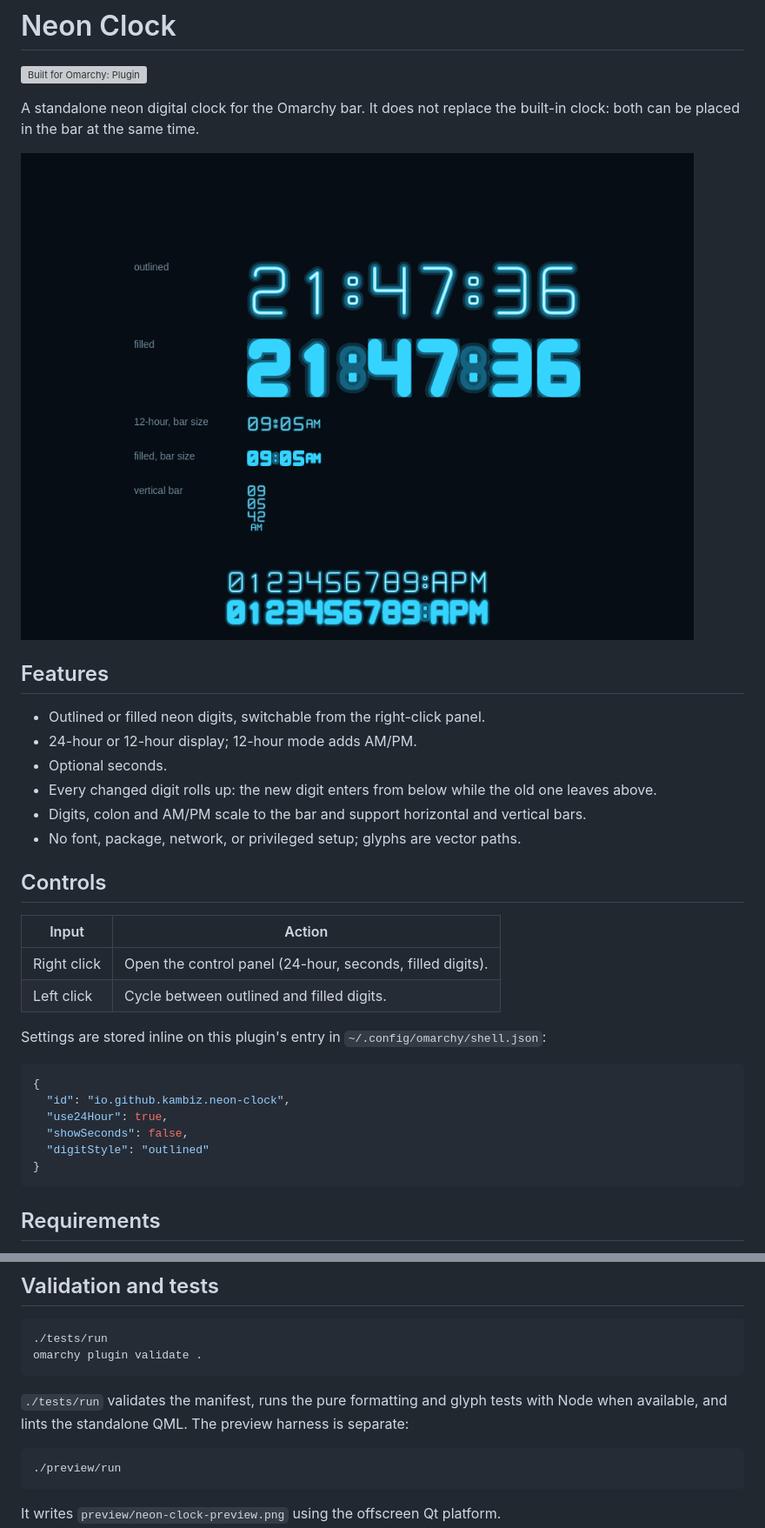
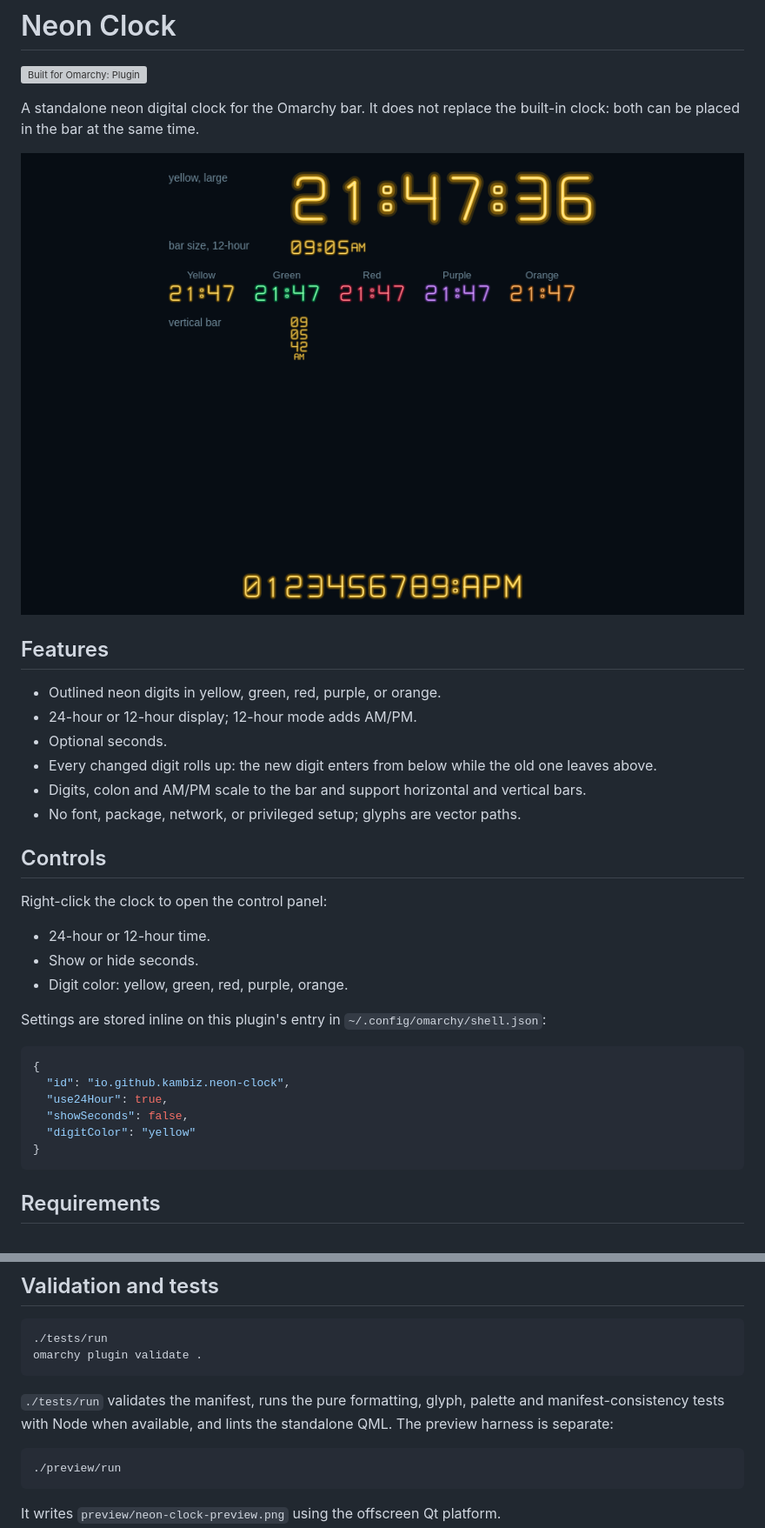
Before and after one commit to kambiz-aghaiepour/omarchy-neon-clock, a Markdown page: README.md, 2 parts joined by grey strips. Shown at 87% size. Drawn GitHub-style; pictures changed too: preview/neon-clock-preview.png; grey boxes are pictures that could not be loaded.

Commit message:
Add digit color options and simplify to outlined neon

````diff
--- a/README.md
+++ b/README.md
@@ -9,7 +9,7 @@ built-in clock: both can be placed in the bar at the same time.
 
 ## Features
 
-- Outlined or filled neon digits, switchable from the right-click panel.
+- Outlined neon digits in yellow, green, red, purple, or orange.
 - 24-hour or 12-hour display; 12-hour mode adds AM/PM.
 - Optional seconds.
 - Every changed digit rolls up: the new digit enters from below while the old
@@ -20,10 +20,11 @@ built-in clock: both can be placed in the bar at the same time.
 
 ## Controls
 
-| Input | Action |
-| --- | --- |
-| Right click | Open the control panel (24-hour, seconds, filled digits). |
-| Left click | Cycle between outlined and filled digits. |
+Right-click the clock to open the control panel:
+
+- 24-hour or 12-hour time.
+- Show or hide seconds.
+- Digit color: yellow, green, red, purple, orange.
 
 Settings are stored inline on this plugin's entry in
 `~/.config/omarchy/shell.json`:
@@ -33,7 +34,7 @@ Settings are stored inline on this plugin's entry in
   "id": "io.github.kambiz.neon-clock",
   "use24Hour": true,
   "showSeconds": false,
-  "digitStyle": "outlined"
+  "digitColor": "yellow"
 }
 ```
 
@@ -61,9 +62,9 @@ omarchy plugin add "$(pwd)" --enable
 omarchy plugin validate .
 ```
 
-`./tests/run` validates the manifest, runs the pure formatting and glyph tests
-with Node when available, and lints the standalone QML. The preview harness is
-separate:
+`./tests/run` validates the manifest, runs the pure formatting, glyph, palette
+and manifest-consistency tests with Node when available, and lints the
+standalone QML. The preview harness is separate:
 
 ```bash
 ./preview/run
````
Also changed, not shown: other parts of README.md (+3 -6 lines), 12 other files.
